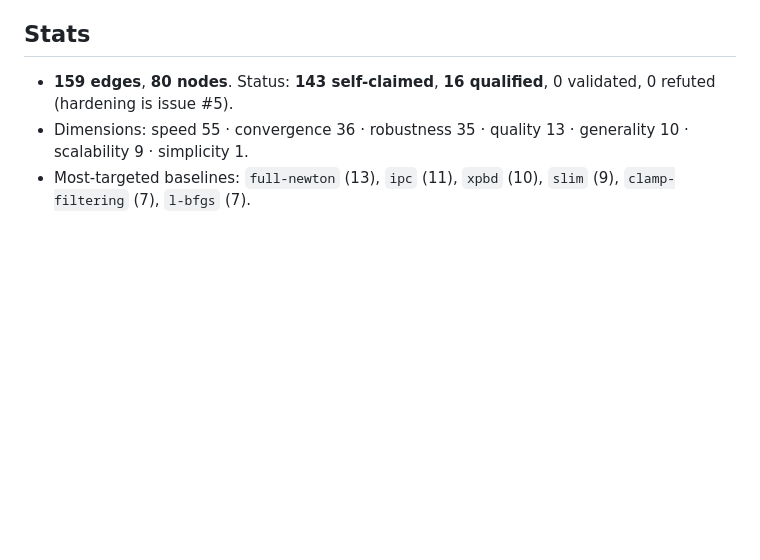
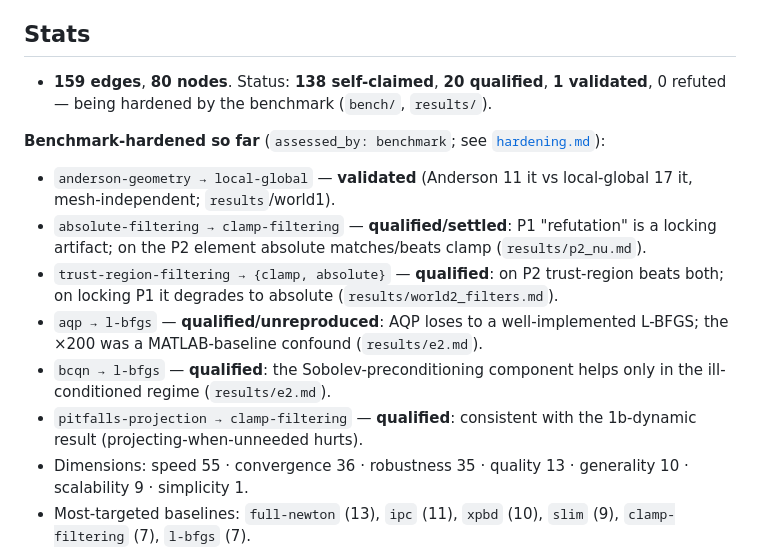
Before and after one commit to alecjacobson/mesh-elasticity-solver-benchmark, a Markdown page: claims/README.md, the part around the change. Rendered like a GitHub page; blank space fills up the shorter version.

Commit message:
Update claims-graph render: 1 validated + 20 qualified + benchmark-hardened summary (#26)
Co-Authored-By: Claude Opus 4.8 (1M context) <noreply@anthropic.com>

```diff
--- a/claims/README.md
+++ b/claims/README.md
@@ -12,7 +12,15 @@ dimension. Each edge is *hardened* from `self-claimed` toward `validated` / `qua
 
 ## Stats
 
-- **159 edges**, **80 nodes**. Status: **143 self-claimed**, **16 qualified**, 0 validated, 0 refuted (hardening is issue #5).
+- **159 edges**, **80 nodes**. Status: **138 self-claimed**, **20 qualified**, **1 validated**, 0 refuted — being hardened by the benchmark (`bench/`, `results/`).
+
+**Benchmark-hardened so far** (`assessed_by: benchmark`; see [`hardening.md`](hardening.md)):
+- `anderson-geometry → local-global` — **validated** (Anderson 11 it vs local-global 17 it, mesh-independent; `results`/world1).
+- `absolute-filtering → clamp-filtering` — **qualified/settled**: P1 "refutation" is a locking artifact; on the P2 element absolute matches/beats clamp (`results/p2_nu.md`).
+- `trust-region-filtering → {clamp, absolute}` — **qualified**: on P2 trust-region beats both; on locking P1 it degrades to absolute (`results/world2_filters.md`).
+- `aqp → l-bfgs` — **qualified/unreproduced**: AQP loses to a well-implemented L-BFGS; the ×200 was a MATLAB-baseline confound (`results/e2.md`).
+- `bcqn → l-bfgs` — **qualified**: the Sobolev-preconditioning component helps only in the ill-conditioned regime (`results/e2.md`).
+- `pitfalls-projection → clamp-filtering` — **qualified**: consistent with the 1b-dynamic result (projecting-when-unneeded hurts).
 - Dimensions: speed 55 · convergence 36 · robustness 35 · quality 13 · generality 10 · scalability 9 · simplicity 1.
 - Most-targeted baselines: `full-newton` (13), `ipc` (11), `xpbd` (10), `slim` (9), `clamp-filtering` (7), `l-bfgs` (7).
 
```
